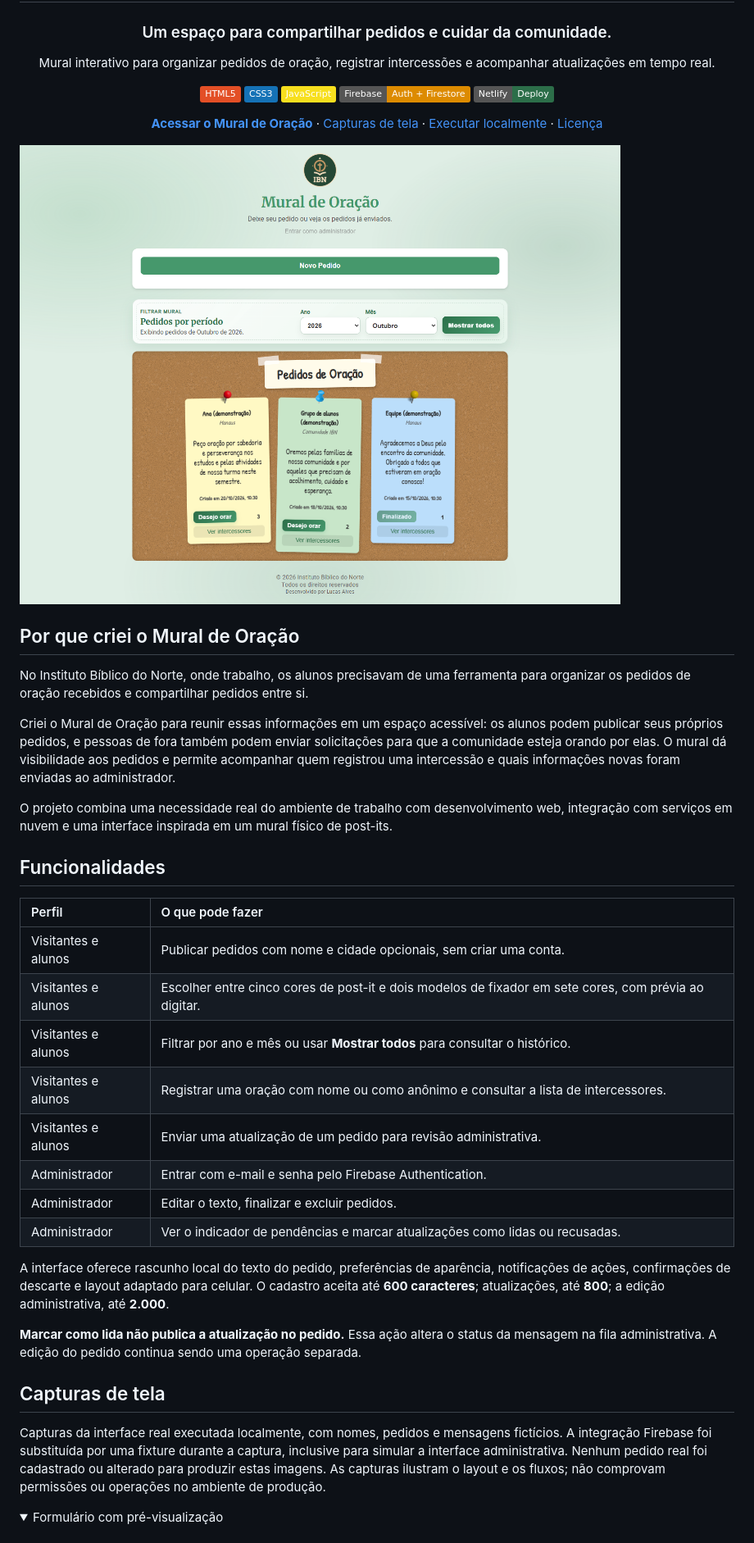
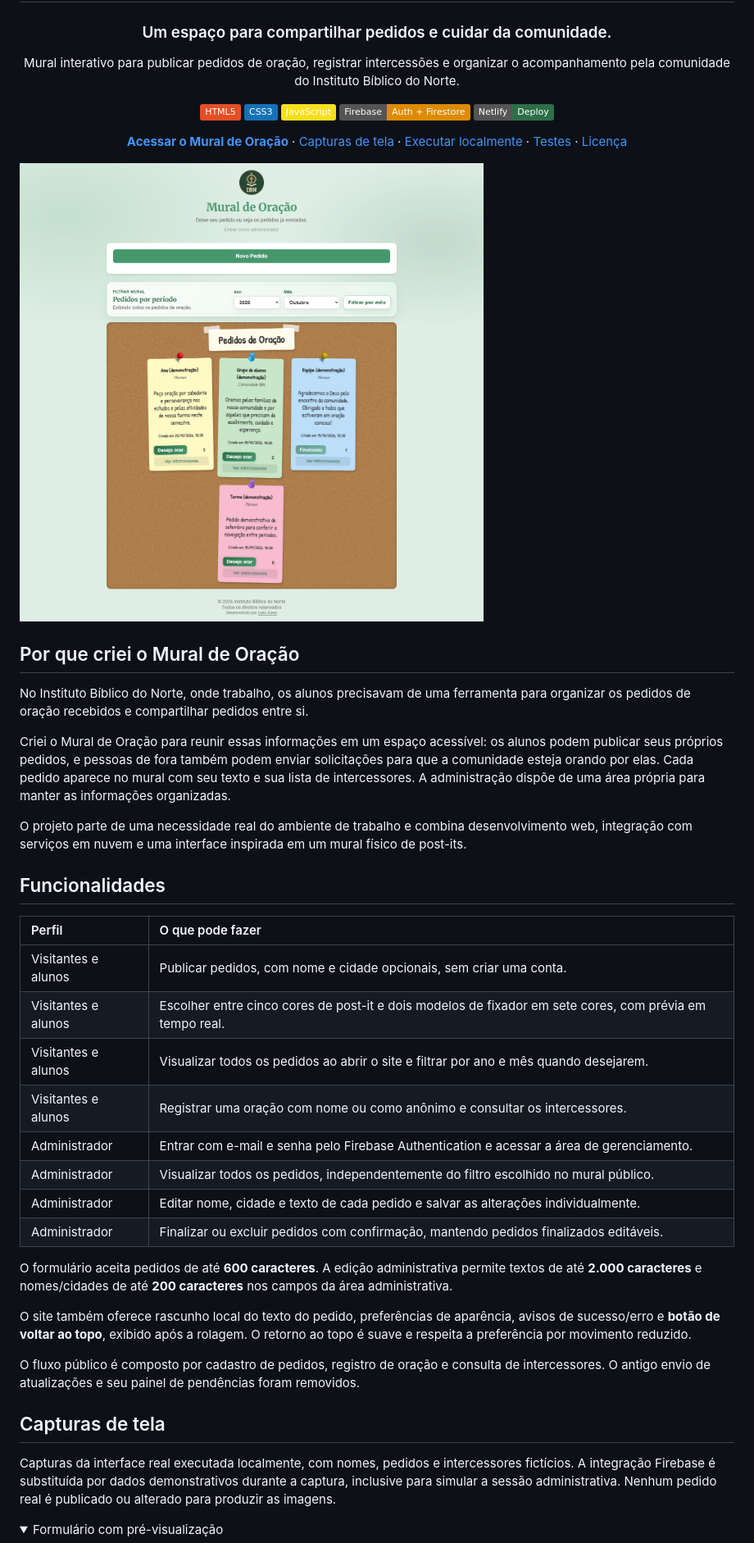
Before and after one commit to xLuuks/mural-de-oracao, a Markdown page: README.md, the part around the change printed below. Shown: that part at 82% size. Rendered like a GitHub page; pictures changed too: docs/screenshots/mural-desktop.png; folded sections open; badges without logos.

```diff
--- a/README.md
+++ b/README.md
@@ -6,7 +6,7 @@
 
 ### Um espaço para compartilhar pedidos e cuidar da comunidade.
 
-Mural interativo para organizar pedidos de oração, registrar intercessões e acompanhar atualizações em tempo real.
+Mural interativo para publicar pedidos de oração, registrar intercessões e organizar o acompanhamento pela comunidade do Instituto Bíblico do Norte.
 
 ![HTML5](https://img.shields.io/badge/HTML5-e34f26?logo=html5&logoColor=white)
 ![CSS3](https://img.shields.io/badge/CSS3-1572b6?logo=css&logoColor=white)
@@ -14,7 +14,7 @@ Mural interativo para organizar pedidos de oração, registrar intercessões e a
 ![Firebase](https://img.shields.io/badge/Firebase-Auth%20%2B%20Firestore-dd8b00?logo=firebase&logoColor=white)
 ![Netlify](https://img.shields.io/badge/Netlify-Deploy-2c6e49?logo=netlify&logoColor=white)
 
-**[Acessar o Mural de Oração](https://muraldeoracao.netlify.app/)** · [Capturas de tela](#capturas-de-tela) · [Executar localmente](#executar-localmente) · [Licença](#autor-e-licença)
+**[Acessar o Mural de Oração](https://muraldeoracao.netlify.app/)** · [Capturas de tela](#capturas-de-tela) · [Executar localmente](#executar-localmente) · [Testes](#testes-e-screenshots) · [Licença](#autor-e-licença)
 
 </div>
 
@@ -24,30 +24,32 @@ Mural interativo para organizar pedidos de oração, registrar intercessões e a
 
 No Instituto Bíblico do Norte, onde trabalho, os alunos precisavam de uma ferramenta para organizar os pedidos de oração recebidos e compartilhar pedidos entre si.
 
-Criei o Mural de Oração para reunir essas informações em um espaço acessível: os alunos podem publicar seus próprios pedidos, e pessoas de fora também podem enviar solicitações para que a comunidade esteja orando por elas. O mural dá visibilidade aos pedidos e permite acompanhar quem registrou uma intercessão e quais informações novas foram enviadas ao administrador.
+Criei o Mural de Oração para reunir essas informações em um espaço acessível: os alunos podem publicar seus próprios pedidos, e pessoas de fora também podem enviar solicitações para que a comunidade esteja orando por elas. Cada pedido aparece no mural com seu texto e sua lista de intercessores. A administração dispõe de uma área própria para manter as informações organizadas.
 
-O projeto combina uma necessidade real do ambiente de trabalho com desenvolvimento web, integração com serviços em nuvem e uma interface inspirada em um mural físico de post-its.
+O projeto parte de uma necessidade real do ambiente de trabalho e combina desenvolvimento web, integração com serviços em nuvem e uma interface inspirada em um mural físico de post-its.
 
 ## Funcionalidades
 
 | Perfil | O que pode fazer |
 | :--- | :--- |
-| Visitantes e alunos | Publicar pedidos com nome e cidade opcionais, sem criar uma conta. |
-| Visitantes e alunos | Escolher entre cinco cores de post-it e dois modelos de fixador em sete cores, com prévia ao digitar. |
-| Visitantes e alunos | Filtrar por ano e mês ou usar **Mostrar todos** para consultar o histórico. |
-| Visitantes e alunos | Registrar uma oração com nome ou como anônimo e consultar a lista de intercessores. |
-| Visitantes e alunos | Enviar uma atualização de um pedido para revisão administrativa. |
-| Administrador | Entrar com e-mail e senha pelo Firebase Authentication. |
-| Administrador | Editar o texto, finalizar e excluir pedidos. |
-| Administrador | Ver o indicador de pendências e marcar atualizações como lidas ou recusadas. |
+| Visitantes e alunos | Publicar pedidos, com nome e cidade opcionais, sem criar uma conta. |
+| Visitantes e alunos | Escolher entre cinco cores de post-it e dois modelos de fixador em sete cores, com prévia em tempo real. |
+| Visitantes e alunos | Visualizar todos os pedidos ao abrir o site e filtrar por ano e mês quando desejarem. |
+| Visitantes e alunos | Registrar uma oração com nome ou como anônimo e consultar os intercessores. |
+| Administrador | Entrar com e-mail e senha pelo Firebase Authentication e acessar a área de gerenciamento. |
+| Administrador | Visualizar todos os pedidos, independentemente do filtro escolhido no mural público. |
+| Administrador | Editar nome, cidade e texto de cada pedido e salvar as alterações individualmente. |
+| Administrador | Finalizar ou excluir pedidos com confirmação, mantendo pedidos finalizados editáveis. |
 
-A interface oferece rascunho local do texto do pedido, preferências de aparência, notificações de ações, confirmações de descarte e layout adaptado para celular. O cadastro aceita até **600 caracteres**; atualizações, até **800**; a edição administrativa, até **2.000**.
+O formulário aceita pedidos de até **600 caracteres**. A edição administrativa permite textos de até **2.000 caracteres** e nomes/cidades de até **200 caracteres** nos campos da área administrativa.
 
-**Marcar como lida não publica a atualização no pedido.** Essa ação altera o status da mensagem na fila administrativa. A edição do pedido continua sendo uma operação separada.
+O site também oferece rascunho local do texto do pedido, preferências de aparência, avisos de sucesso/erro e **botão de voltar ao topo**, exibido após a rolagem. O retorno ao topo é suave e respeita a preferência por movimento reduzido.
+
+O fluxo público é composto por cadastro de pedidos, registro de oração e consulta de intercessores. O antigo envio de atualizações e seu painel de pendências foram removidos.
 
 ## Capturas de tela
 
-Capturas da interface real executada localmente, com nomes, pedidos e mensagens fictícios. A integração Firebase foi substituída por uma fixture durante a captura, inclusive para simular a interface administrativa. Nenhum pedido real foi cadastrado ou alterado para produzir estas imagens. As capturas ilustram o layout e os fluxos; não comprovam permissões ou operações no ambiente de produção.
+Capturas da interface real executada localmente, com nomes, pedidos e intercessores fictícios. A integração Firebase é substituída por dados demonstrativos durante a captura, inclusive para simular a sessão administrativa. Nenhum pedido real é publicado ou alterado para produzir as imagens.
 
 <details>
 <summary>Formulário com pré-visualização</summary>
```
Also changed, not shown: other parts of README.md (+105 -63 lines), docs/FIRESTORE_SECURITY.md (added, +74 -0 lines), docs/screenshots/mural-mobile.png, docs/screenshots/painel-admin.png (added), 15 other files.
